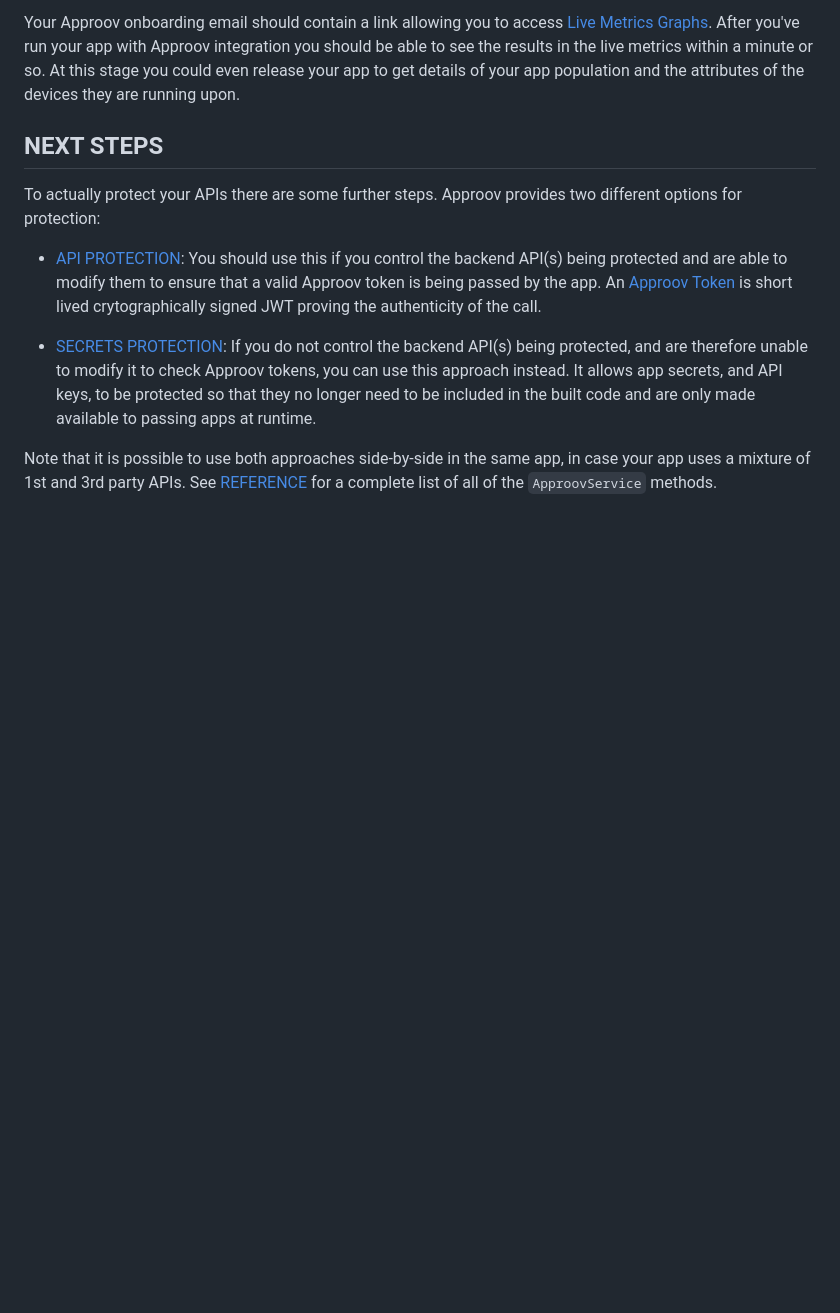
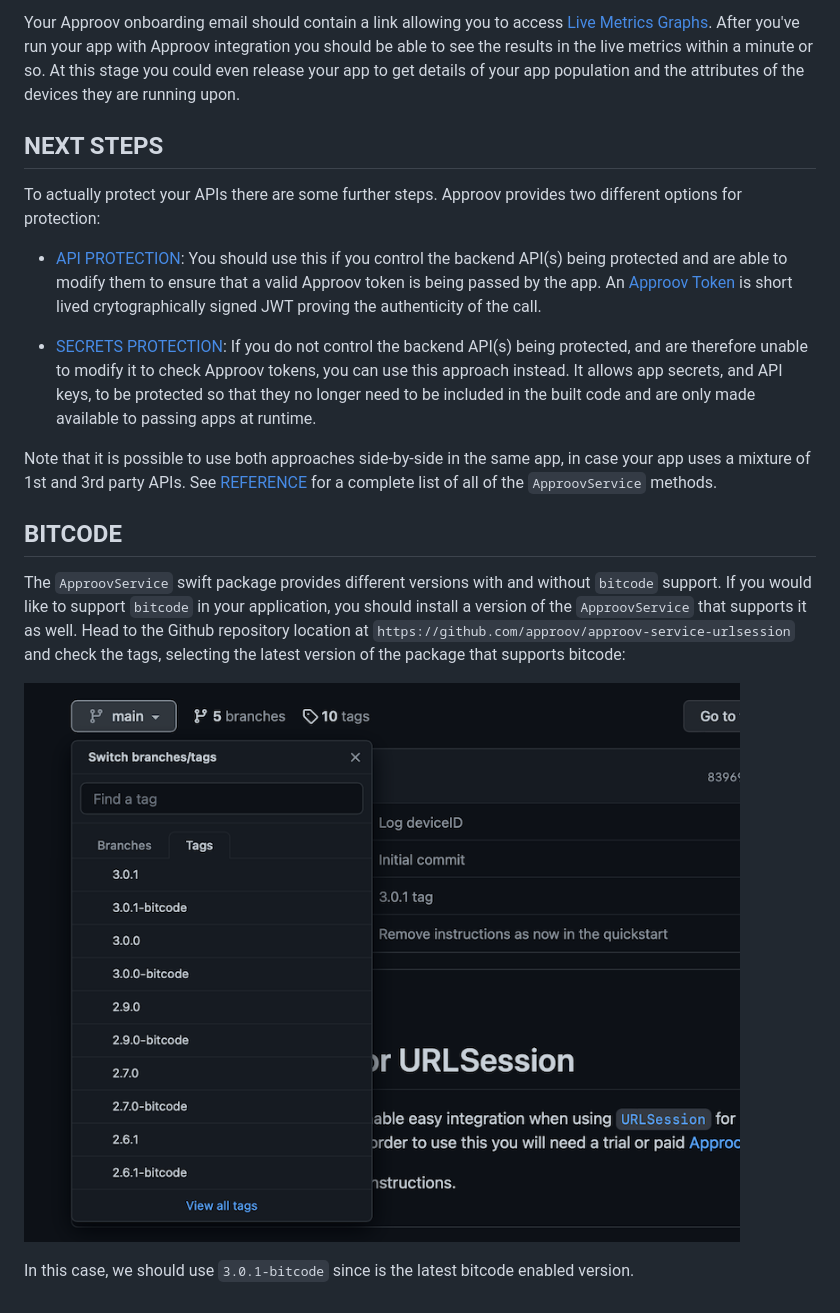
Before and after one commit to approov/quickstart-ios-swift-urlsession, a Markdown page: README.md, the part around the change. Drawn GitHub-style; pictures changed too: readme-images/ApproovServicePackages.png (added); blank space fills up the shorter version.

Commit message:
Update images and instructions for bitcode support

```diff
--- a/README.md
+++ b/README.md
@@ -48,3 +48,10 @@ To actually protect your APIs there are some further steps. Approov provides two
 
 Note that it is possible to use both approaches side-by-side in the same app, in case your app uses a mixture of 1st and 3rd party APIs.
 See [REFERENCE](https://github.com/approov/quickstart-ios-swift-urlsession/blob/master/REFERENCE.md) for a complete list of all of the `ApproovService` methods.
+
+## BITCODE
+The `ApproovService` swift package provides different versions with and without `bitcode` support. If you would like to support `bitcode` in your application, you should install a version of the `ApproovService` that supports it as well. Head to the Github repository location at `https://github.com/approov/approov-service-urlsession` and check the tags, selecting the latest version of the package that supports bitcode:
+
+![Approov Service Packages](readme-images/ApproovServicePackages.png)
+
+In this case, we should use `3.0.1-bitcode` since is the latest bitcode enabled version.
```
Also changed, not shown: REFERENCE.md (+2 -2 lines), SHAPES-EXAMPLE.md (+1 -1 lines).
